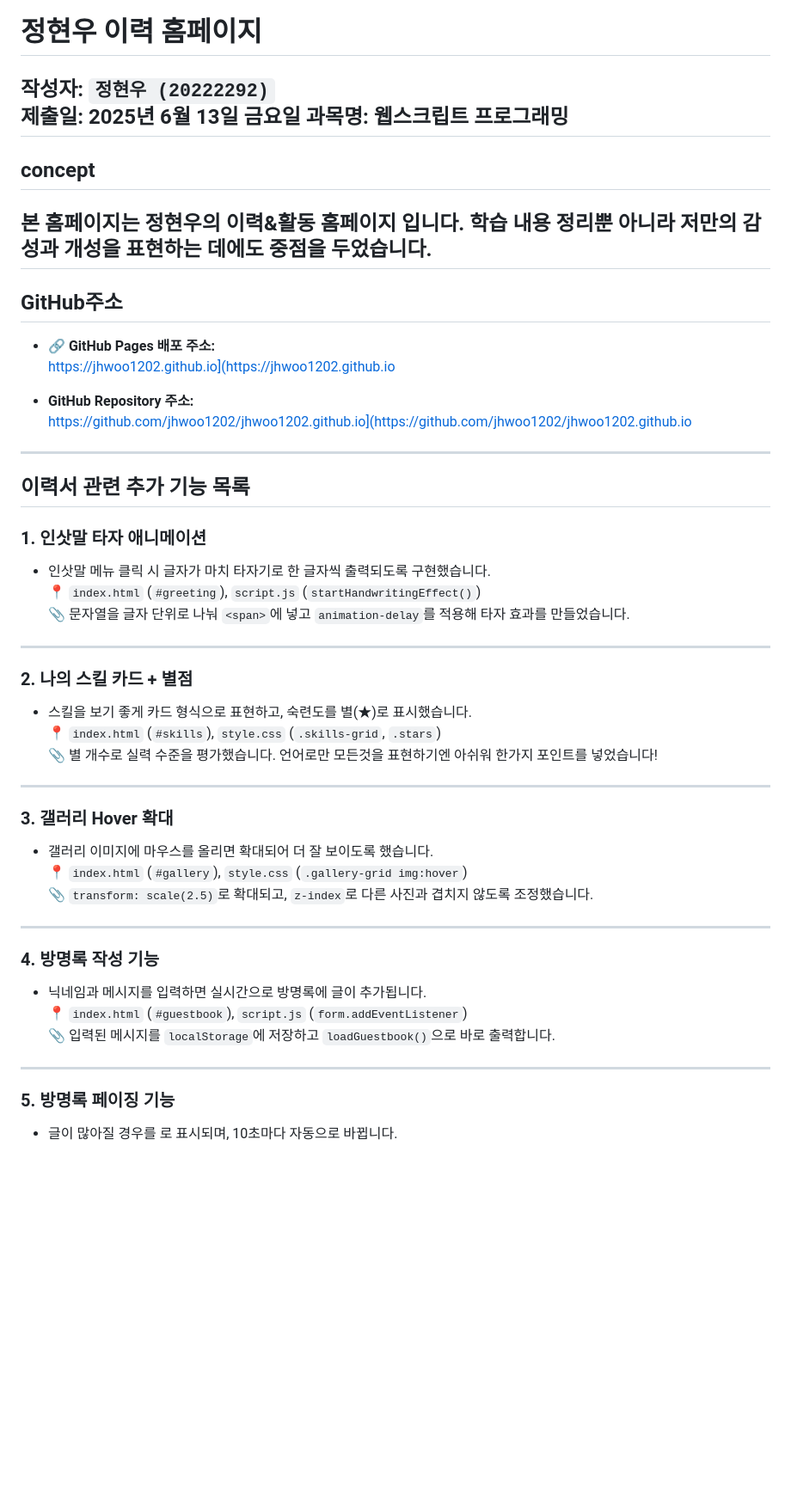
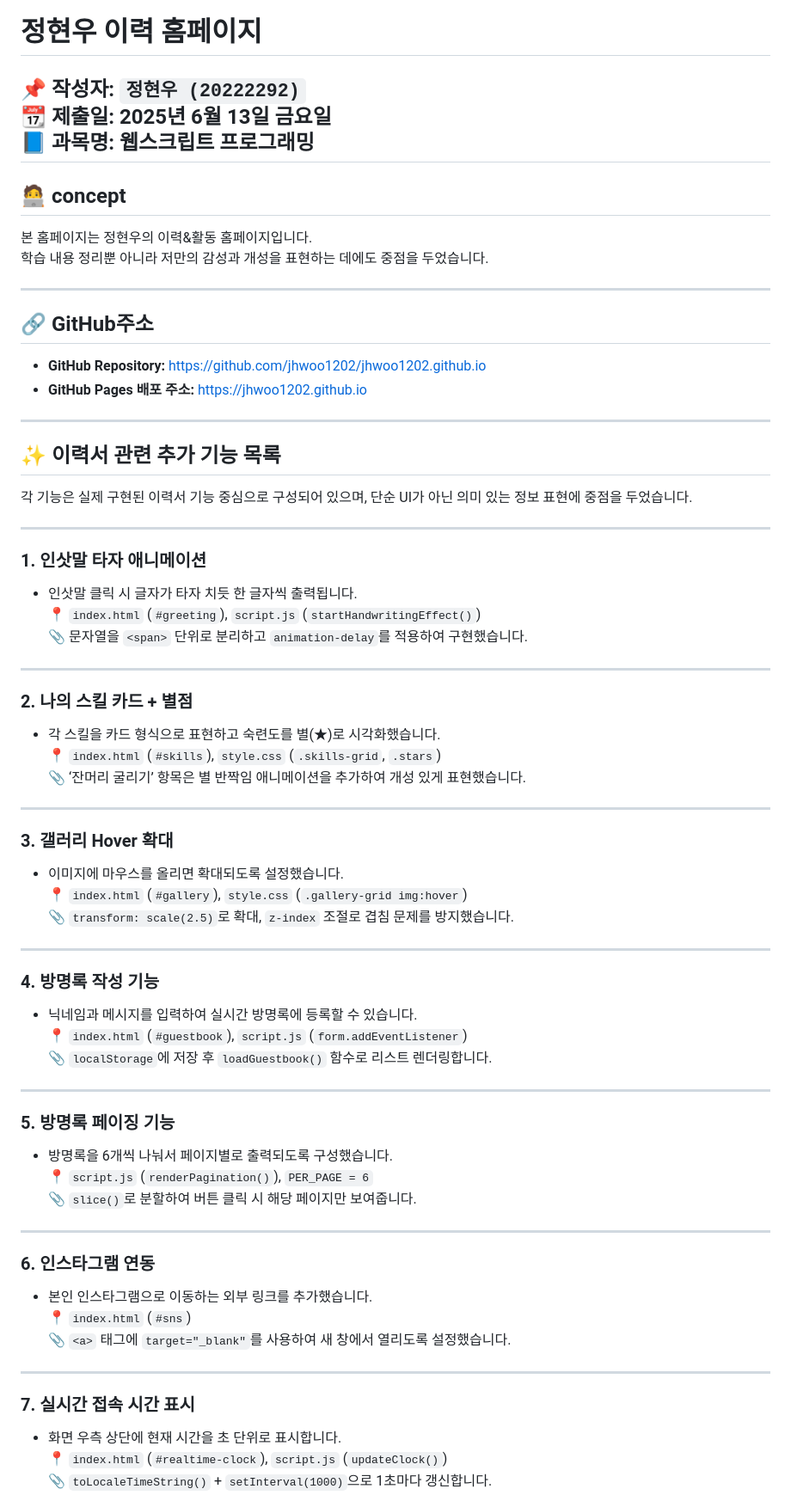
Before and after one commit to jhwoo1202/jhwoo1202, a Markdown page: README.md, the part around one of its changes. Shown at 86% size. Drawn GitHub-style; blank space fills up the shorter version.

```diff
--- a/README.md
+++ b/README.md
@@ -1,51 +1,74 @@
 # 정현우 이력 홈페이지
 
-작성자: `정현우 (20222292)`
-제출일: 2025년 6월 13일 금요일
-과목명: 웹스크립트 프로그래밍
+📌 작성자: `정현우 (20222292)`
+📆 제출일: 2025년 6월 13일 금요일
+📘 과목명: 웹스크립트 프로그래밍
 ---
-## concept
 
-본 홈페이지는 정현우의 이력&활동 홈페이지 입니다.
+## 🧑‍💻 concept
+
+본 홈페이지는 정현우의 이력&활동 홈페이지입니다.
 학습 내용 정리뿐 아니라 저만의 감성과 개성을 표현하는 데에도 중점을 두었습니다.
+
 ---
-## GitHub주소
 
-- 🔗 **GitHub Pages 배포 주소:**
-  https://jhwoo1202.github.io](https://jhwoo1202.github.io
+## 🔗 GitHub주소
 
-- **GitHub Repository 주소:**
-  https://github.com/jhwoo1202/jhwoo1202.github.io](https://github.com/jhwoo1202/jhwoo1202.github.io
+- **GitHub Repository:** [https://github.com/jhwoo1202/jhwoo1202.github.io](https://github.com/jhwoo1202/jhwoo1202.github.io)
+- **GitHub Pages 배포 주소:** [https://jhwoo1202.github.io](https://jhwoo1202.github.io)
+
 ---
-## 이력서 관련 추가 기능 목록
+
+## ✨ 이력서 관련 추가 기능 목록
+
+각 기능은 실제 구현된 이력서 기능 중심으로 구성되어 있으며, 단순 UI가 아닌 의미 있는 정보 표현에 중점을 두었습니다.
+
+---
 
 ### 1. 인삿말 타자 애니메이션
-- 인삿말 메뉴 클릭 시 글자가 마치 타자기로 한 글자씩 출력되도록 구현했습니다.
+- 인삿말 클릭 시 글자가 타자 치듯 한 글자씩 출력됩니다.
 📍 `index.html` (`#greeting`), `script.js` (`startHandwritingEffect()`)
-📎 문자열을 글자 단위로 나눠 `<span>`에 넣고 `animation-delay`를 적용해 타자 효과를 만들었습니다.
+📎 문자열을 `<span>` 단위로 분리하고 `animation-delay`를 적용하여 구현했습니다.
 
 ---
 
 ### 2. 나의 스킬 카드 + 별점
-- 스킬을 보기 좋게 카드 형식으로 표현하고, 숙련도를 별(★)로 표시했습니다.
+- 각 스킬을 카드 형식으로 표현하고 숙련도를 별(★)로 시각화했습니다.
 📍 `index.html` (`#skills`), `style.css` (`.skills-grid`, `.stars`)
-📎 별 개수로 실력 수준을 평가했습니다. 언어로만 모든것을 표현하기엔 아쉬워 한가지 포인트를 넣었습니다!
+📎 ‘잔머리 굴리기’ 항목은 별 반짝임 애니메이션을 추가하여 개성 있게 표현했습니다.
 
 ---
 
 ### 3. 갤러리 Hover 확대
-- 갤러리 이미지에 마우스를 올리면 확대되어 더 잘 보이도록 했습니다.
+- 이미지에 마우스를 올리면 확대되도록 설정했습니다.
 📍 `index.html` (`#gallery`), `style.css` (`.gallery-grid img:hover`)
-📎 `transform: scale(2.5)`로 확대되고, `z-index`로 다른 사진과 겹치지 않도록 조정했습니다.
+📎 `transform: scale(2.5)`로 확대, `z-index` 조절로 겹침 문제를 방지했습니다.
 
 ---
 
 ### 4. 방명록 작성 기능
-- 닉네임과 메시지를 입력하면 실시간으로 방명록에 글이 추가됩니다.
+- 닉네임과 메시지를 입력하여 실시간 방명록에 등록할 수 있습니다.
 📍 `index.html` (`#guestbook`), `script.js` (`form.addEventListener`)
-📎 입력된 메시지를 `localStorage`에 저장하고 `loadGuestbook()`으로 바로 출력합니다.
+📎 `localStorage`에 저장 후 `loadGuestbook()` 함수로 리스트 렌더링합니다.
 
 ---
 
 ### 5. 방명록 페이징 기능
-- 글이 많아질 경우를 로 표시되며, 10초마다 자동으로 바뀝니다.
+- 방명록을 6개씩 나눠서 페이지별로 출력되도록 구성했습니다.
+📍 `script.js` (`renderPagination()`), `PER_PAGE = 6`
+📎 `slice()`로 분할하여 버튼 클릭 시 해당 페이지만 보여줍니다.
+
+---
+
+### 6. 인스타그램 연동
+- 본인 인스타그램으로 이동하는 외부 링크를 추가했습니다.
+📍 `index.html` (`#sns`)
+📎 `<a>` 태그에 `target="_blank"`를 사용하여 새 창에서 열리도록 설정했습니다.
+
+---
+
+### 7. 실시간 접속 시간 표시
+- 화면 우측 상단에 현재 시간을 초 단위로 표시합니다.
+📍 `index.html` (`#realtime-clock`), `script.js` (`updateClock()`)
+📎 `toLocaleTimeString()` + `setInterval(1000)`으로 1초마다 갱신합니다.
+
```
Also changed, not shown: other parts of README.md (+20 -7 lines).
